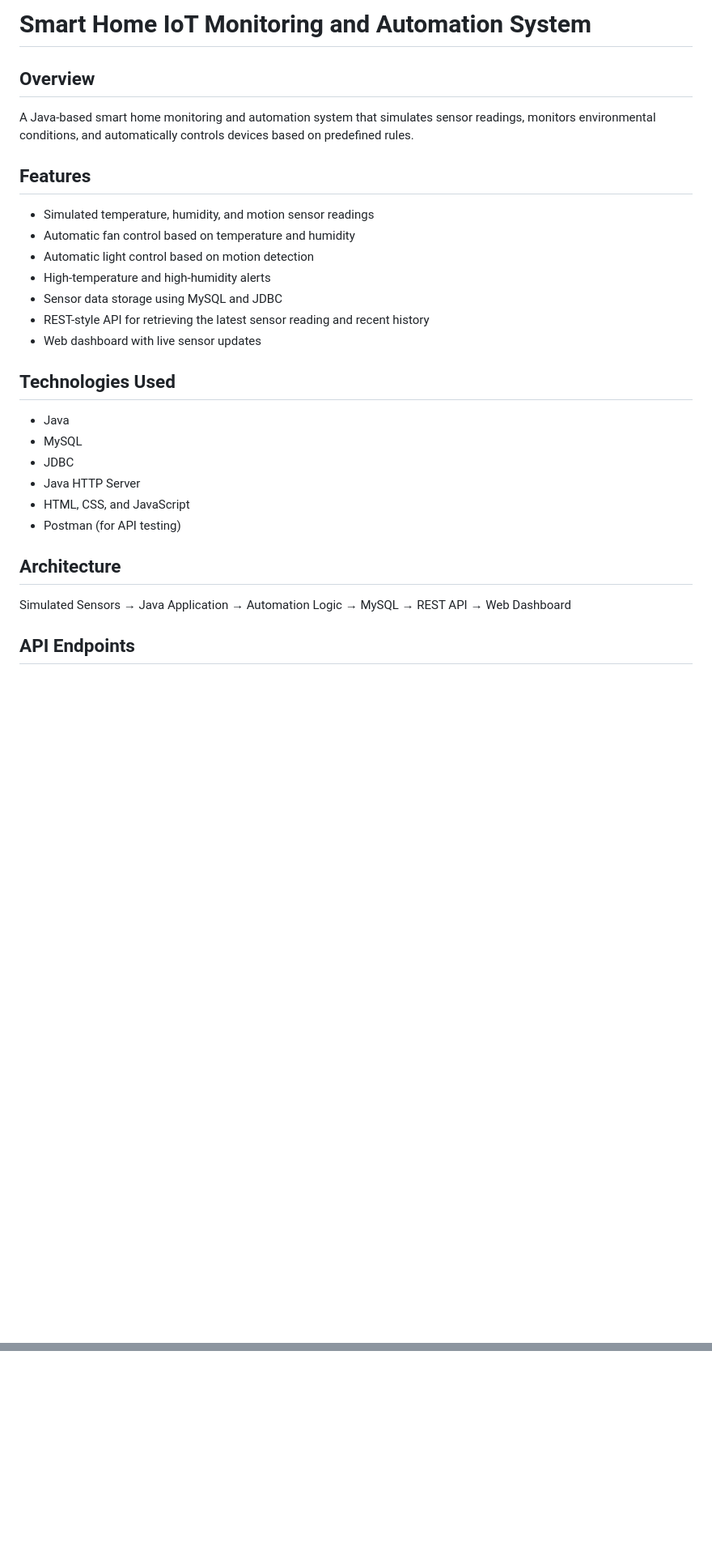
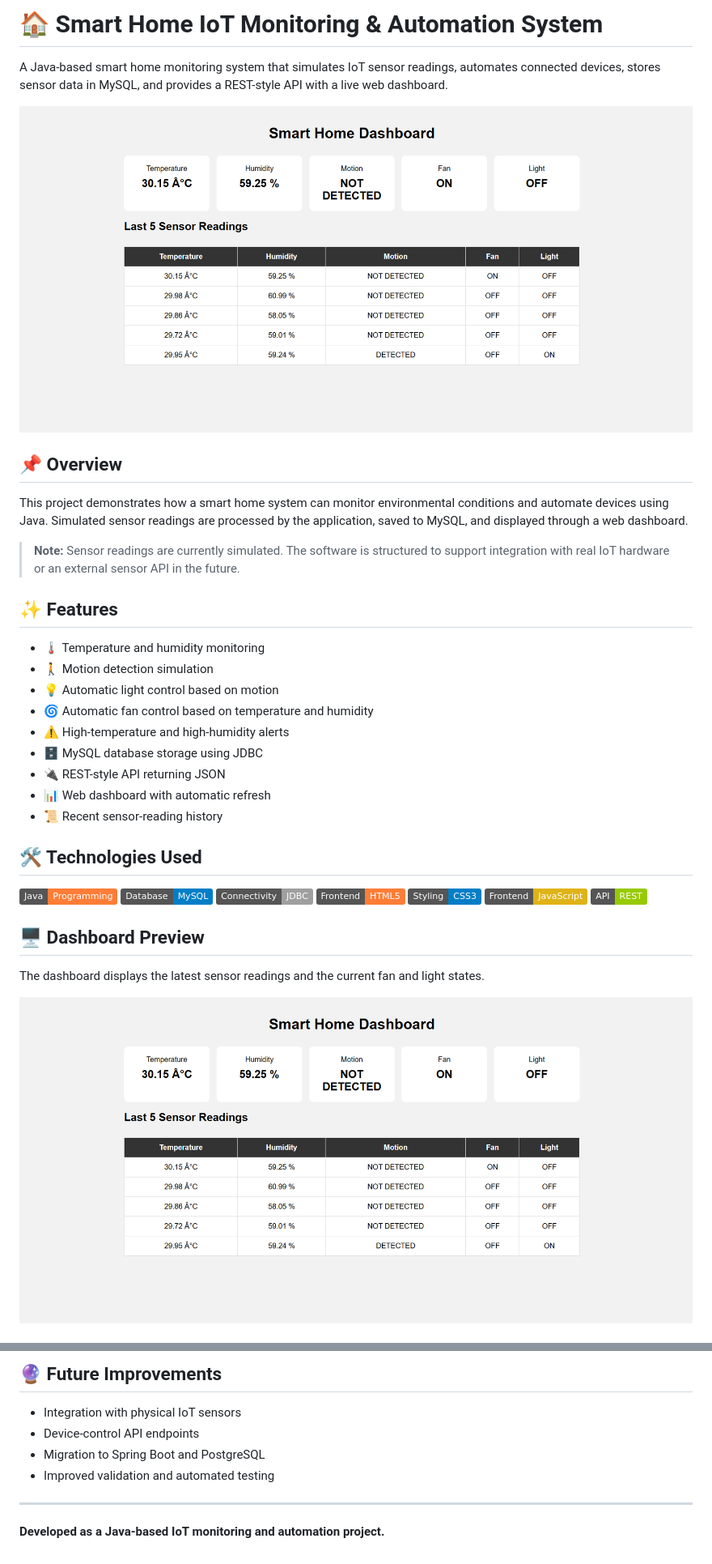
Before and after one commit to PThomas-01/SmartHome-IoT, a Markdown page: README.md, 2 parts joined by grey strips. Shown: that part at 81% size. Rendered like a GitHub page; pictures changed too: screenshots/dashboard.png (added); badges without logos; blank space fills up the shorter version.

Commit message:
Improve README with project screenshots

```diff
--- a/README.md
+++ b/README.md
@@ -1,30 +1,42 @@
-# Smart Home IoT Monitoring and Automation System
+# 🏠 Smart Home IoT Monitoring & Automation System
 
-## Overview
+A Java-based smart home monitoring system that simulates IoT sensor readings, automates connected devices, stores sensor data in MySQL, and provides a REST-style API with a live web dashboard.
 
-A Java-based smart home monitoring and automation system that simulates sensor readings, monitors environmental conditions, and automatically controls devices based on predefined rules.
+<p align="center">
+  <img src="screenshots/dashboard.png" alt="Smart Home Dashboard" width="850">
+</p>
 
-## Features
+## 📌 Overview
 
-* Simulated temperature, humidity, and motion sensor readings
-* Automatic fan control based on temperature and humidity
-* Automatic light control based on motion detection
-* High-temperature and high-humidity alerts
-* Sensor data storage using MySQL and JDBC
-* REST-style API for retrieving the latest sensor reading and recent history
-* Web dashboard with live sensor updates
+This project demonstrates how a smart home system can monitor environmental conditions and automate devices using Java. Simulated sensor readings are processed by the application, saved to MySQL, and displayed through a web dashboard.
 
-## Technologies Used
+> **Note:** Sensor readings are currently simulated. The software is structured to support integration with real IoT hardware or an external sensor API in the future.
 
-* Java
-* MySQL
-* JDBC
-* Java HTTP Server
-* HTML, CSS, and JavaScript
-* Postman (for API testing)
+## ✨ Features
 
-## Architecture
+* 🌡️ Temperature and humidity monitoring
+* 🚶 Motion detection simulation
+* 💡 Automatic light control based on motion
+* 🌀 Automatic fan control based on temperature and humidity
+* ⚠️ High-temperature and high-humidity alerts
+* 🗄️ MySQL database storage using JDBC
+* 🔌 REST-style API returning JSON
+* 📊 Web dashboard with automatic refresh
+* 📜 Recent sensor-reading history
 
-Simulated Sensors → Java Application → Automation Logic → MySQL → REST API → Web Dashboard
+## 🛠️ Technologies Used
 
-## API Endpoints
+![Java](https://img.shields.io/badge/Java-Programming-orange)
+![MySQL](https://img.shields.io/badge/Database-MySQL-blue)
+![JDBC](https://img.shields.io/badge/Connectivity-JDBC-lightgrey)
+![HTML](https://img.shields.io/badge/Frontend-HTML5-orange)
+![CSS](https://img.shields.io/badge/Styling-CSS3-blue)
+![JavaScript](https://img.shields.io/badge/Frontend-JavaScript-yellow)
+![REST API](https://img.shields.io/badge/API-REST-green)
+
+## 🖥️ Dashboard Preview
+
+The dashboard displays the latest sensor readings and the current fan and light states.
+
+![Dashboard Screenshot](screenshots/dashboard.png)
+
@@ -58,0 +118,10 @@ The current implementation uses simulated sensor data. It is designed so that a
+## 🔮 Future Improvements
+
+* Integration with physical IoT sensors
+* Device-control API endpoints
+* Migration to Spring Boot and PostgreSQL
+* Improved validation and automated testing
+
+---
+
+**Developed as a Java-based IoT monitoring and automation project.**
```
Also changed, not shown: other parts of README.md (+63 -16 lines), screenshots/api-response.png (added).
